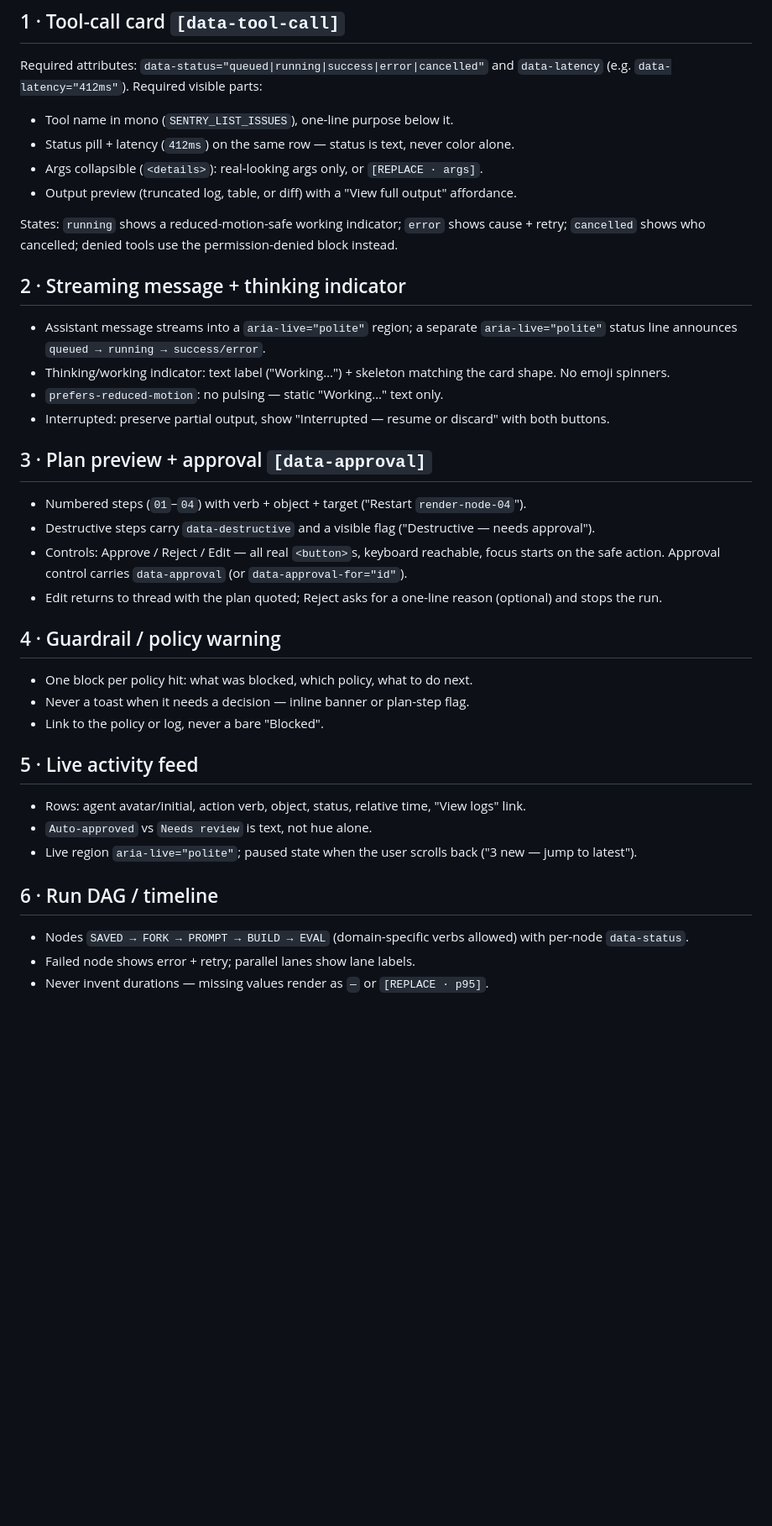
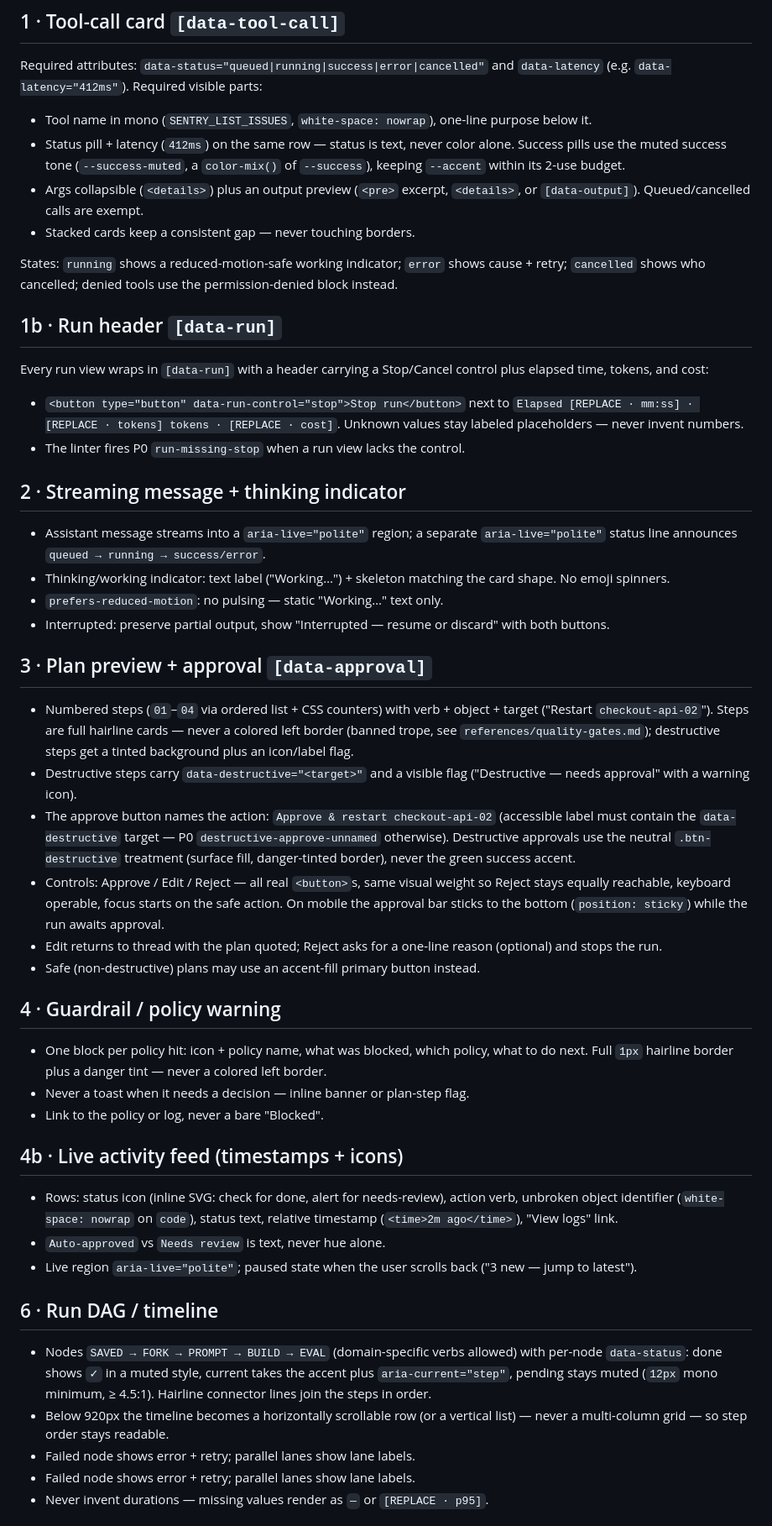
Before and after one commit to itsd0/design-studio-skill, a Markdown page: references/agent-ux.md, the part around the change. Shown at 84% size. GitHub-like rendering; blank space fills up the shorter version.

```diff
--- a/references/agent-ux.md
+++ b/references/agent-ux.md
@@ -6,12 +6,19 @@ Contracts for the `agent` artifact kind (`thread` · `run-detail` · `approval`
 
 Required attributes: `data-status="queued|running|success|error|cancelled"` and `data-latency` (e.g. `data-latency="412ms"`). Required visible parts:
 
-- Tool name in mono (`SENTRY_LIST_ISSUES`), one-line purpose below it.
-- Status pill + latency (`412ms`) on the same row — status is text, never color alone.
-- Args collapsible (`<details>`): real-looking args only, or `[REPLACE · args]`.
-- Output preview (truncated log, table, or diff) with a "View full output" affordance.
+- Tool name in mono (`SENTRY_LIST_ISSUES`, `white-space: nowrap`), one-line purpose below it.
+- Status pill + latency (`412ms`) on the same row — status is text, never color alone. Success pills use the muted success tone (`--success-muted`, a `color-mix()` of `--success`), keeping `--accent` within its 2-use budget.
+- Args collapsible (`<details>`) plus an output preview (`<pre>` excerpt, `<details>`, or `[data-output]`). Queued/cancelled calls are exempt.
+- Stacked cards keep a consistent gap — never touching borders.
 
 States: `running` shows a reduced-motion-safe working indicator; `error` shows cause + retry; `cancelled` shows who cancelled; denied tools use the permission-denied block instead.
+
+## 1b · Run header `[data-run]`
+
+Every run view wraps in `[data-run]` with a header carrying a Stop/Cancel control plus elapsed time, tokens, and cost:
+
+- `<button type="button" data-run-control="stop">Stop run</button>` next to `Elapsed [REPLACE · mm:ss] · [REPLACE · tokens] tokens · [REPLACE · cost]`. Unknown values stay labeled placeholders — never invent numbers.
+- The linter fires P0 `run-missing-stop` when a run view lacks the control.
 
 ## 2 · Streaming message + thinking indicator
 
@@ -22,26 +29,30 @@ States: `running` shows a reduced-motion-safe working indicator; `error` shows c
 
 ## 3 · Plan preview + approval `[data-approval]`
 
-- Numbered steps (`01`–`04`) with verb + object + target ("Restart `render-node-04`").
-- Destructive steps carry `data-destructive` and a visible flag ("Destructive — needs approval").
-- Controls: Approve / Reject / Edit — all real `<button>`s, keyboard reachable, focus starts on the safe action. Approval control carries `data-approval` (or `data-approval-for="id"`).
+- Numbered steps (`01`–`04` via ordered list + CSS counters) with verb + object + target ("Restart `checkout-api-02`"). Steps are full hairline cards — never a colored left border (banned trope, see `references/quality-gates.md`); destructive steps get a tinted background plus an icon/label flag.
+- Destructive steps carry `data-destructive="<target>"` and a visible flag ("Destructive — needs approval" with a warning icon).
+- The approve button names the action: `Approve & restart checkout-api-02` (accessible label must contain the `data-destructive` target — P0 `destructive-approve-unnamed` otherwise). Destructive approvals use the neutral `.btn-destructive` treatment (surface fill, danger-tinted border), never the green success accent.
+- Controls: Approve / Edit / Reject — all real `<button>`s, same visual weight so Reject stays equally reachable, keyboard operable, focus starts on the safe action. On mobile the approval bar sticks to the bottom (`position: sticky`) while the run awaits approval.
 - Edit returns to thread with the plan quoted; Reject asks for a one-line reason (optional) and stops the run.
+- Safe (non-destructive) plans may use an accent-fill primary button instead.
 
 ## 4 · Guardrail / policy warning
 
-- One block per policy hit: what was blocked, which policy, what to do next.
+- One block per policy hit: icon + policy name, what was blocked, which policy, what to do next. Full `1px` hairline border plus a danger tint — never a colored left border.
 - Never a toast when it needs a decision — inline banner or plan-step flag.
 - Link to the policy or log, never a bare "Blocked".
 
-## 5 · Live activity feed
+## 4b · Live activity feed (timestamps + icons)
 
-- Rows: agent avatar/initial, action verb, object, status, relative time, "View logs" link.
-- `Auto-approved` vs `Needs review` is text, not hue alone.
+- Rows: status icon (inline SVG: check for done, alert for needs-review), action verb, unbroken object identifier (`white-space: nowrap` on `code`), status text, relative timestamp (`<time>2m ago</time>`), "View logs" link.
+- `Auto-approved` vs `Needs review` is text, never hue alone.
 - Live region `aria-live="polite"`; paused state when the user scrolls back ("3 new — jump to latest").
 
 ## 6 · Run DAG / timeline
 
-- Nodes `SAVED → FORK → PROMPT → BUILD → EVAL` (domain-specific verbs allowed) with per-node `data-status`.
+- Nodes `SAVED → FORK → PROMPT → BUILD → EVAL` (domain-specific verbs allowed) with per-node `data-status`: done shows `✓` in a muted style, current takes the accent plus `aria-current="step"`, pending stays muted (`12px` mono minimum, ≥ 4.5:1). Hairline connector lines join the steps in order.
+- Below 920px the timeline becomes a horizontally scrollable row (or a vertical list) — never a multi-column grid — so step order stays readable.
+- Failed node shows error + retry; parallel lanes show lane labels.
 - Failed node shows error + retry; parallel lanes show lane labels.
 - Never invent durations — missing values render as `—` or `[REPLACE · p95]`.
 
```
Also changed, not shown: README.md (+7 -0 lines), docs/ROADMAP.md (+5 -0 lines), docs/agent.png, 7 other files.
